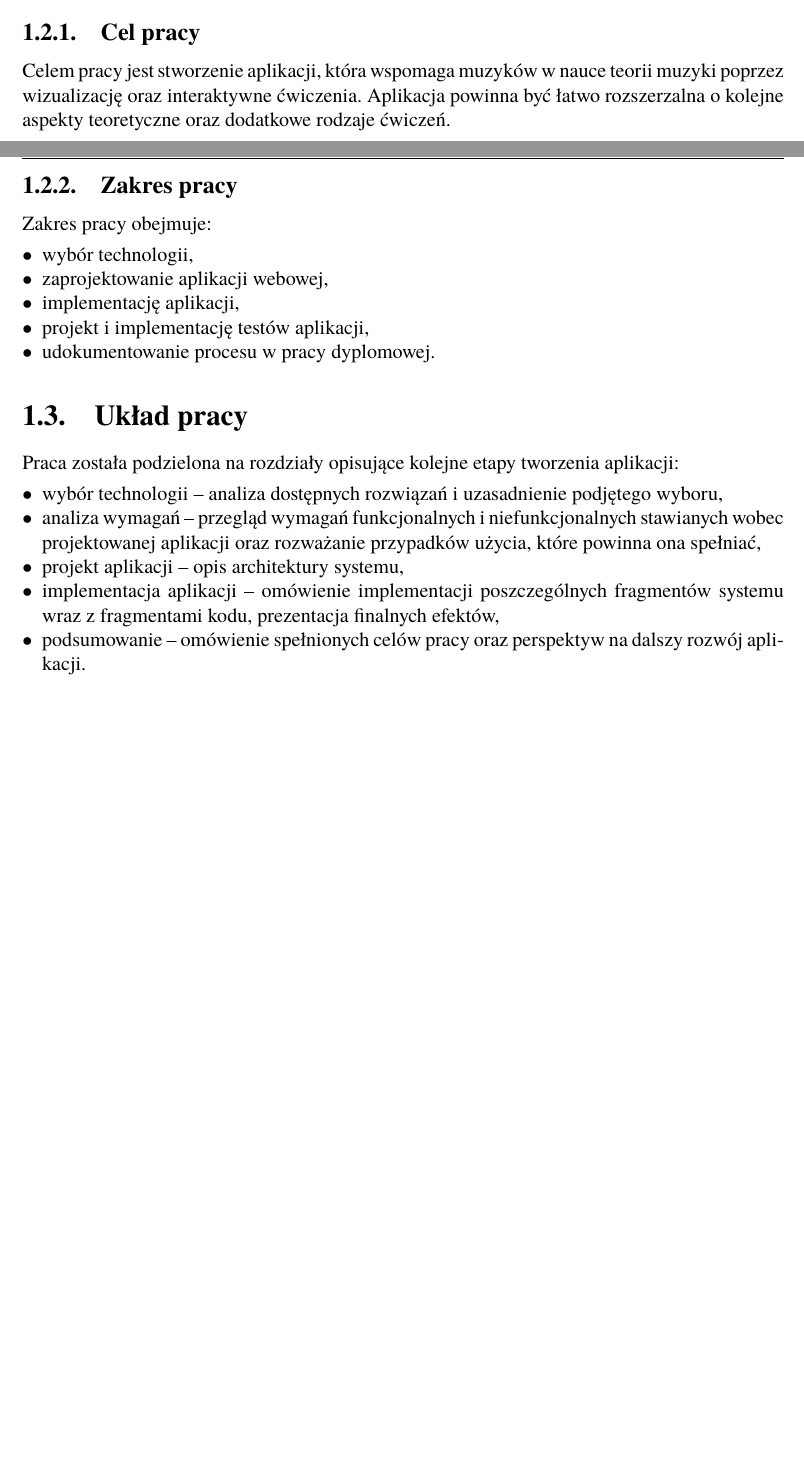
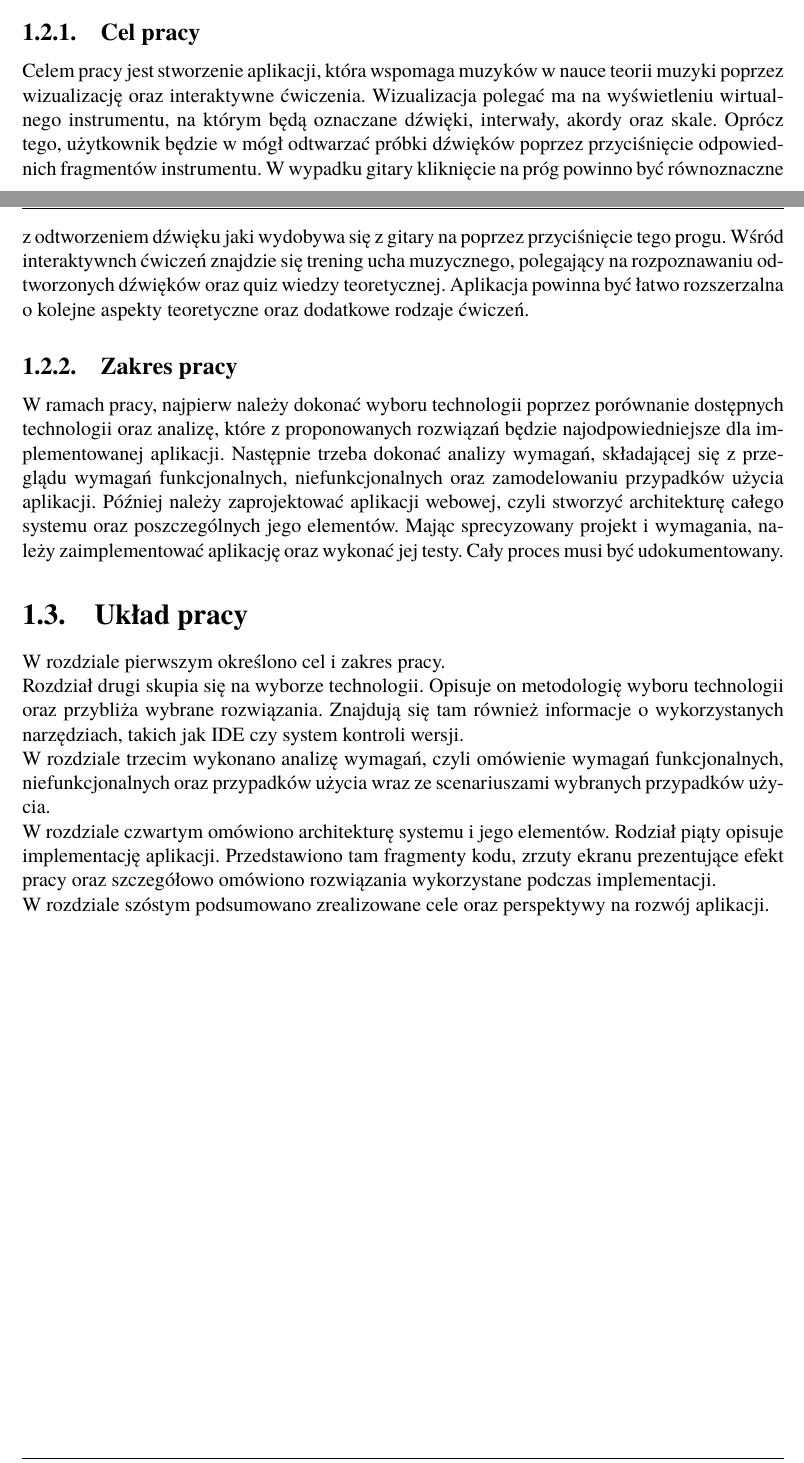
Before and after one commit to Jacuq/engineering_thesis, a LaTeX thesis (Dyplom.tex, which reads rozdzial01.tex): two parts of pages 9 and 10 of 35 before the commit and two parts of pages 8 and 9 of 34 after it, joined at a grey line, cut so that both start at the same text, the shorter picture padded with empty space. Compiled offline with pdfLaTeX; the source files are stored in an older character set and shown here as Unicode.

```diff
--- a/rozdzial01.tex
+++ b/rozdzial01.tex
@@ -15,28 +15,23 @@
 \section{Cel i zakres pracy}
 
 \subsection{Cel pracy}
-Celem pracy jest stworzenie aplikacji, która wspomaga muzyków w nauce teorii muzyki poprzez wizualizację oraz interaktywne ćwiczenia. Aplikacja powinna być łatwo rozszerzalna o kolejne aspekty teoretyczne oraz dodatkowe rodzaje ćwiczeń.
+Celem pracy jest stworzenie aplikacji, która wspomaga muzyków w nauce teorii muzyki poprzez wizualizację oraz interaktywne ćwiczenia. Wizualizacja polegać ma na wyświetleniu wirtualnego instrumentu, na którym będą oznaczane dźwięki, interwały, akordy oraz skale. Oprócz tego, użytkownik będzie w mógł odtwarzać próbki dźwięków poprzez przyciśnięcie odpowiednich fragmentów instrumentu. W wypadku gitary kliknięcie na próg powinno być równoznaczne z odtworzeniem dźwięku jaki wydobywa się z gitary na poprzez przyciśnięcie tego progu. Wśród interaktywnch ćwiczeń znajdzie się trening ucha muzycznego, polegający na rozpoznawaniu odtworzonych dźwięków oraz quiz wiedzy teoretycznej. Aplikacja powinna być łatwo rozszerzalna o kolejne aspekty teoretyczne oraz dodatkowe rodzaje ćwiczeń.
 % TO DO: proszę rozwinąć opis (to nie prezentacja do pokazania, tylko dokument do przeczytania, więc proszę więcej opisu zamiast list wyliczeniowych.
+% DONE: rozwinięto cel pracy, zmieniono listę na opis
 \subsection{Zakres pracy}
-Zakres pracy obejmuje:
-\begin{itemize}
- \item wybór technologii,
- \item zaprojektowanie aplikacji webowej,
- \item implementację aplikacji,
- \item projekt i implementację testów aplikacji,
- \item udokumentowanie procesu w pracy dyplomowej.
-\end{itemize}
+
+W ramach pracy, najpierw należy dokonać wyboru technologii poprzez porównanie dostępnych technologii oraz analizę, które z proponowanych rozwiązań będzie najodpowiedniejsze dla implementowanej aplikacji. Następnie trzeba dokonać analizy wymagań, składającej się z przeglądu wymagań funkcjonalnych, niefunkcjonalnych oraz zamodelowaniu przypadków użycia aplikacji. Później należy zaprojektować aplikacji webowej, czyli stworzyć architekturę całego systemu oraz poszczególnych jego elementów. Mając sprecyzowany projekt i wymagania, należy zaimplementować aplikację oraz wykonać jej testy. Cały proces musi być udokumentowany.
+
 
 \section{Układ pracy}
 % TO DO: proszę opisać zawartość rozdziałów: "W rozdziale pierwszym określono cel i zakres pracy. W rozdziale drugim ....
-Praca została podzielona na rozdziały opisujące kolejne etapy tworzenia aplikacji:
-\begin{itemize}
- \item wybór technologii -- analiza dostępnych rozwiązań i uzasadnienie podjętego wyboru,
- \item analiza wymagań -- przegląd wymagań funkcjonalnych i niefunkcjonalnych stawianych wobec projektowanej aplikacji oraz rozważanie przypadków użycia, które powinna ona spełniać,
- \item projekt aplikacji -- opis architektury systemu,
- \item implementacja aplikacji -- omówienie implementacji poszczególnych fragmentów systemu wraz z fragmentami kodu, prezentacja finalnych efektów,
- \item podsumowanie -- omówienie spełnionych celów pracy oraz perspektyw na dalszy rozwój aplikacji.
-\end{itemize}
+% DONE: zmieniono listę na opis
+W rozdziale pierwszym określono cel i zakres pracy. \\
+Rozdział drugi skupia się na wyborze technologii. Opisuje on metodologię wyboru technologii oraz przybliża wybrane rozwiązania. Znajdują się tam również informacje o wykorzystanych narzędziach, takich jak IDE czy system kontroli wersji. \\
+W rozdziale trzecim wykonano analizę wymagań, czyli omówienie wymagań funkcjonalnych, niefunkcjonalnych oraz przypadków użycia wraz ze scenariuszami wybranych przypadków użycia. \\
+W rozdziale czwartym omówiono architekturę systemu i jego elementów. Rodział piąty opisuje implementację aplikacji. Przedstawiono tam fragmenty kodu, zrzuty ekranu prezentujące efekt pracy oraz szczegółowo omówiono rozwiązania wykorzystane podczas implementacji.\\
+W rozdziale szóstym podsumowano zrealizowane cele oraz perspektywy na rozwój aplikacji.
+
 
 
 %%%Do ASAPa należy wprowadzić pracę dyplomową/projekt inżynierski w pliku o nazwie:
```
Also changed, not shown: Dyplom.tex (+3 -3 lines), rozdzial02.tex (+10 -8 lines), skroty.tex (+1 -1 lines).
